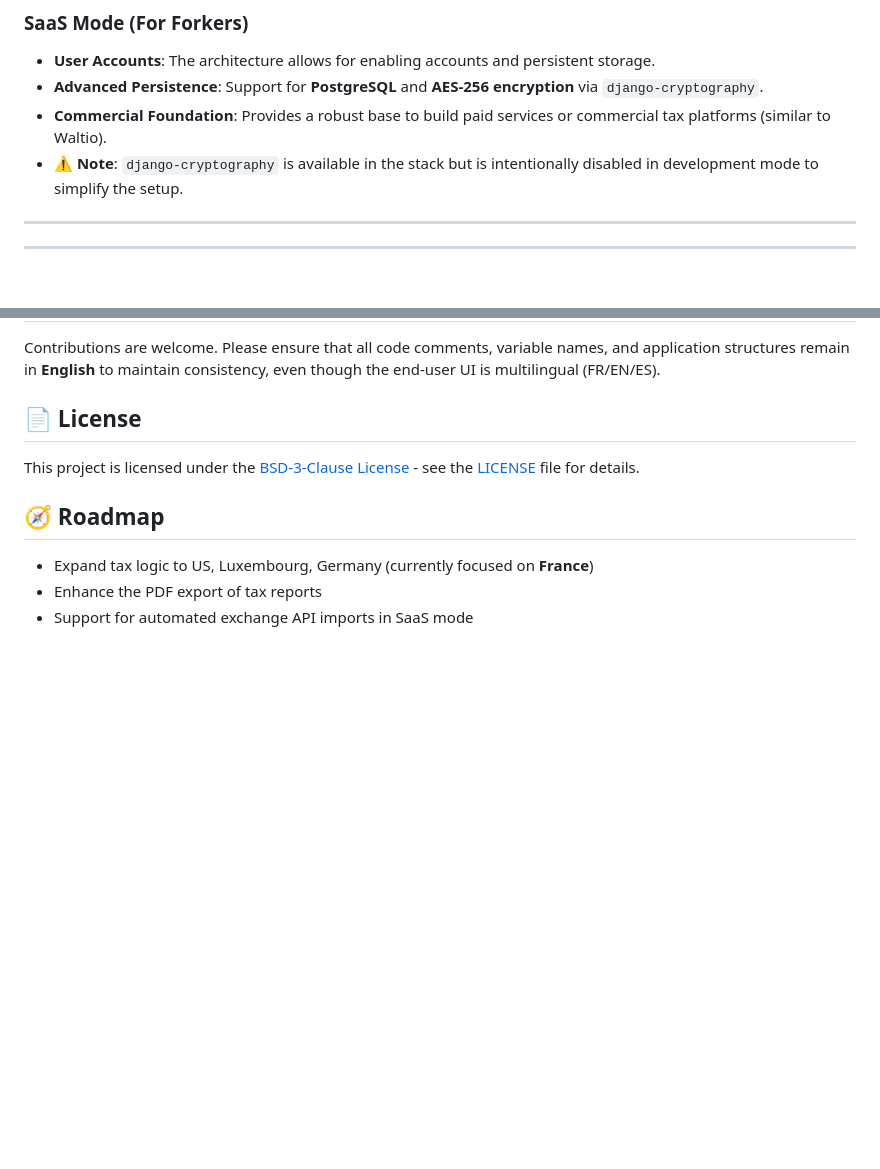
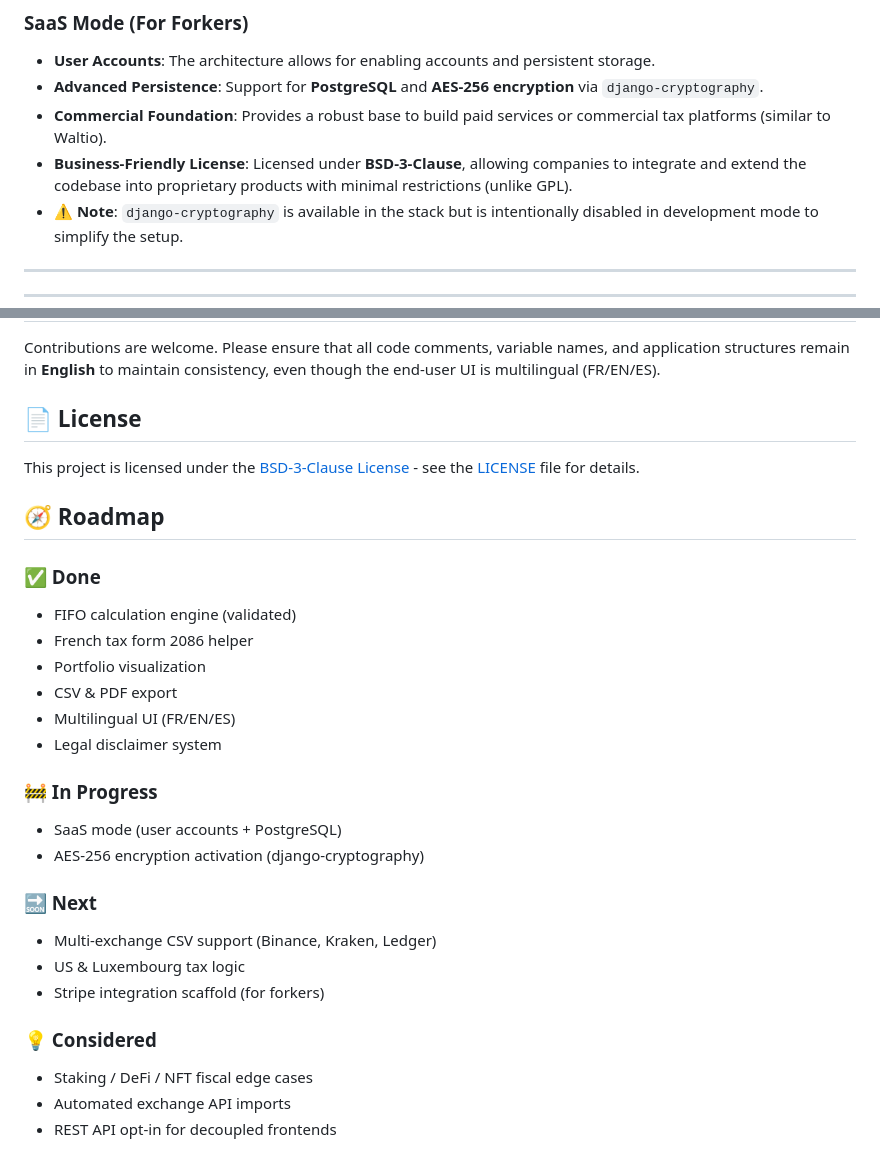
Before and after one commit to OrionUnix/Eisphora, a Markdown page: README.md, 2 parts joined by grey strips. Drawn GitHub-style; blank space fills up the shorter version.

Commit message:
modification du read.me pour le rendre plus coherent avec les avancer du projet

```diff
--- a/README.md
+++ b/README.md
@@ -45,6 +45,7 @@ Because no sensitive user data is persisted on disk in the default configuration
 - **User Accounts**: The architecture allows for enabling accounts and persistent storage.
 - **Advanced Persistence**: Support for **PostgreSQL** and **AES-256 encryption** via `django-cryptography`.
 - **Commercial Foundation**: Provides a robust base to build paid services or commercial tax platforms (similar to Waltio).
+- **Business-Friendly License**: Licensed under **BSD-3-Clause**, allowing companies to integrate and extend the codebase into proprietary products with minimal restrictions (unlike GPL).
 - ⚠️ **Note**: `django-cryptography` is available in the stack but is intentionally disabled in development mode to simplify the setup.
 
 ---
@@ -147,6 +148,24 @@ This project is licensed under the [BSD-3-Clause License](LICENSE) - see the [LI
 
 ## 🧭 Roadmap
 
- * Expand tax logic to US, Luxembourg, Germany (currently focused on **France**)
- * Enhance the PDF export of tax reports
- * Support for automated exchange API imports in SaaS mode
+### ✅ Done
+- FIFO calculation engine (validated)
+- French tax form 2086 helper
+- Portfolio visualization
+- CSV & PDF export
+- Multilingual UI (FR/EN/ES)
+- Legal disclaimer system
+
+### 🚧 In Progress
+- SaaS mode (user accounts + PostgreSQL)
+- AES-256 encryption activation (django-cryptography)
+
+### 🔜 Next
+- Multi-exchange CSV support (Binance, Kraken, Ledger)
+- US & Luxembourg tax logic
+- Stripe integration scaffold (for forkers)
+
+### 💡 Considered
+- Staking / DeFi / NFT fiscal edge cases
+- Automated exchange API imports
+- REST API opt-in for decoupled frontends
```
